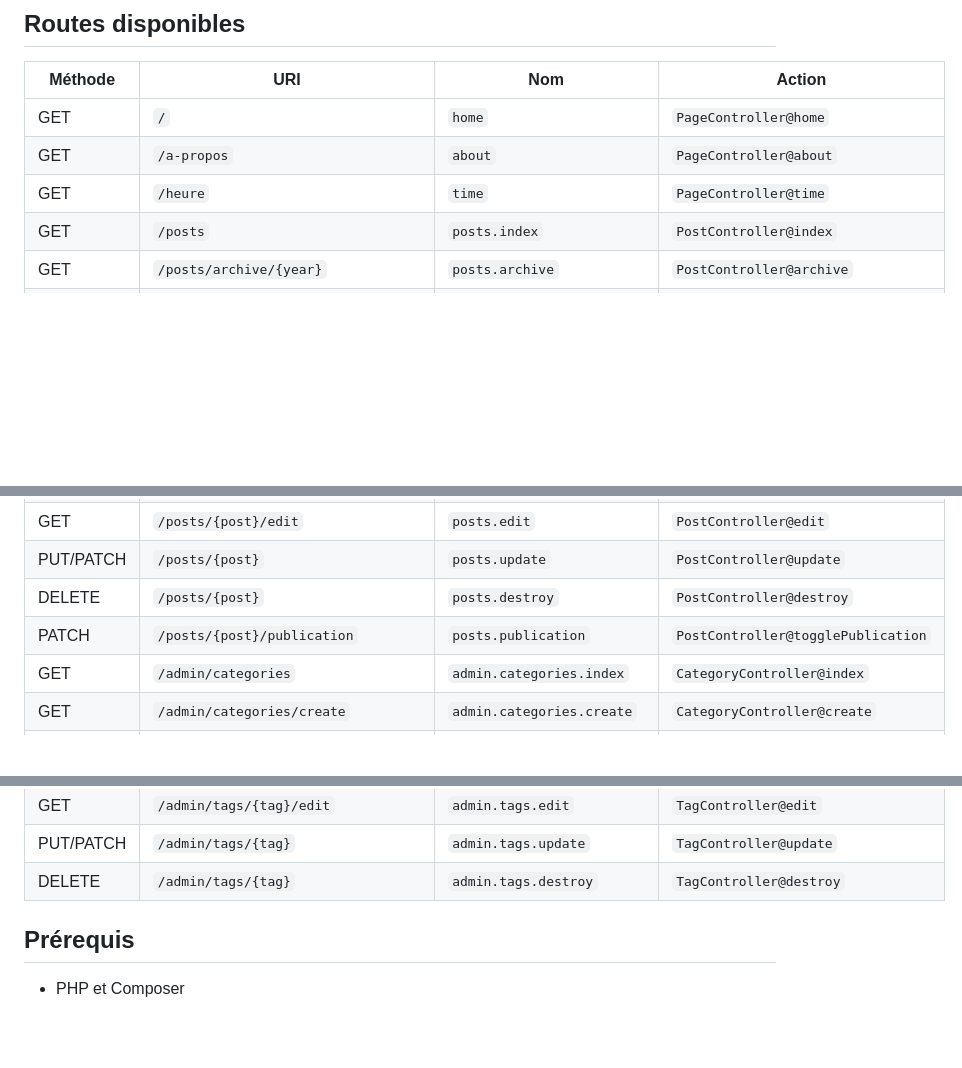
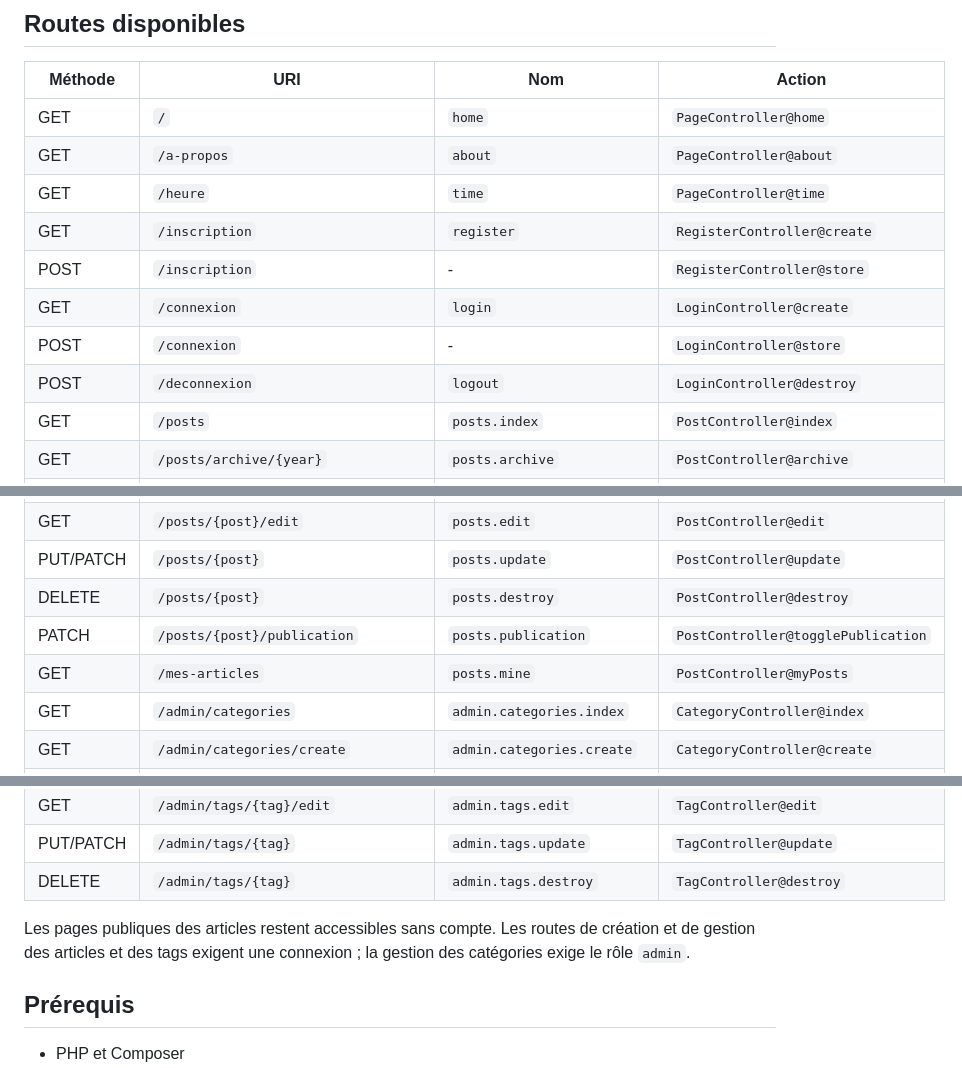
Before and after one commit to BALKIS1429/mini-cms, a Markdown page: README.md, 3 parts joined by grey strips. GitHub-like rendering; blank space fills up the shorter version.

```diff
--- a/README.md
+++ b/README.md
@@ -24,6 +27,11 @@ Après un clone, reconstruire la base avec `php artisan migrate:fresh --seed`. A
 | GET | `/` | `home` | `PageController@home` |
 | GET | `/a-propos` | `about` | `PageController@about` |
 | GET | `/heure` | `time` | `PageController@time` |
+| GET | `/inscription` | `register` | `RegisterController@create` |
+| POST | `/inscription` | - | `RegisterController@store` |
+| GET | `/connexion` | `login` | `LoginController@create` |
+| POST | `/connexion` | - | `LoginController@store` |
+| POST | `/deconnexion` | `logout` | `LoginController@destroy` |
 | GET | `/posts` | `posts.index` | `PostController@index` |
 | GET | `/posts/archive/{year}` | `posts.archive` | `PostController@archive` |
 | GET | `/posts/categorie/{category:slug}` | `posts.category` | `PostController@byCategory` |
@@ -35,6 +43,7 @@ Après un clone, reconstruire la base avec `php artisan migrate:fresh --seed`. A
 | PUT/PATCH | `/posts/{post}` | `posts.update` | `PostController@update` |
 | DELETE | `/posts/{post}` | `posts.destroy` | `PostController@destroy` |
 | PATCH | `/posts/{post}/publication` | `posts.publication` | `PostController@togglePublication` |
+| GET | `/mes-articles` | `posts.mine` | `PostController@myPosts` |
 | GET | `/admin/categories` | `admin.categories.index` | `CategoryController@index` |
 | GET | `/admin/categories/create` | `admin.categories.create` | `CategoryController@create` |
 | POST | `/admin/categories` | `admin.categories.store` | `CategoryController@store` |
@@ -47,6 +56,8 @@ Après un clone, reconstruire la base avec `php artisan migrate:fresh --seed`. A
 | GET | `/admin/tags/{tag}/edit` | `admin.tags.edit` | `TagController@edit` |
 | PUT/PATCH | `/admin/tags/{tag}` | `admin.tags.update` | `TagController@update` |
 | DELETE | `/admin/tags/{tag}` | `admin.tags.destroy` | `TagController@destroy` |
+
+Les pages publiques des articles restent accessibles sans compte. Les routes de création et de gestion des articles et des tags exigent une connexion ; la gestion des catégories exige le rôle `admin`.
 
 ## Prérequis
 
```
Also changed, not shown: other parts of README.md (+13 -4 lines), notes/s11-defi.md (added, +5 -0 lines), screenshots/s11-connexion.png (added), screenshots/s11-interdit.png (added).
